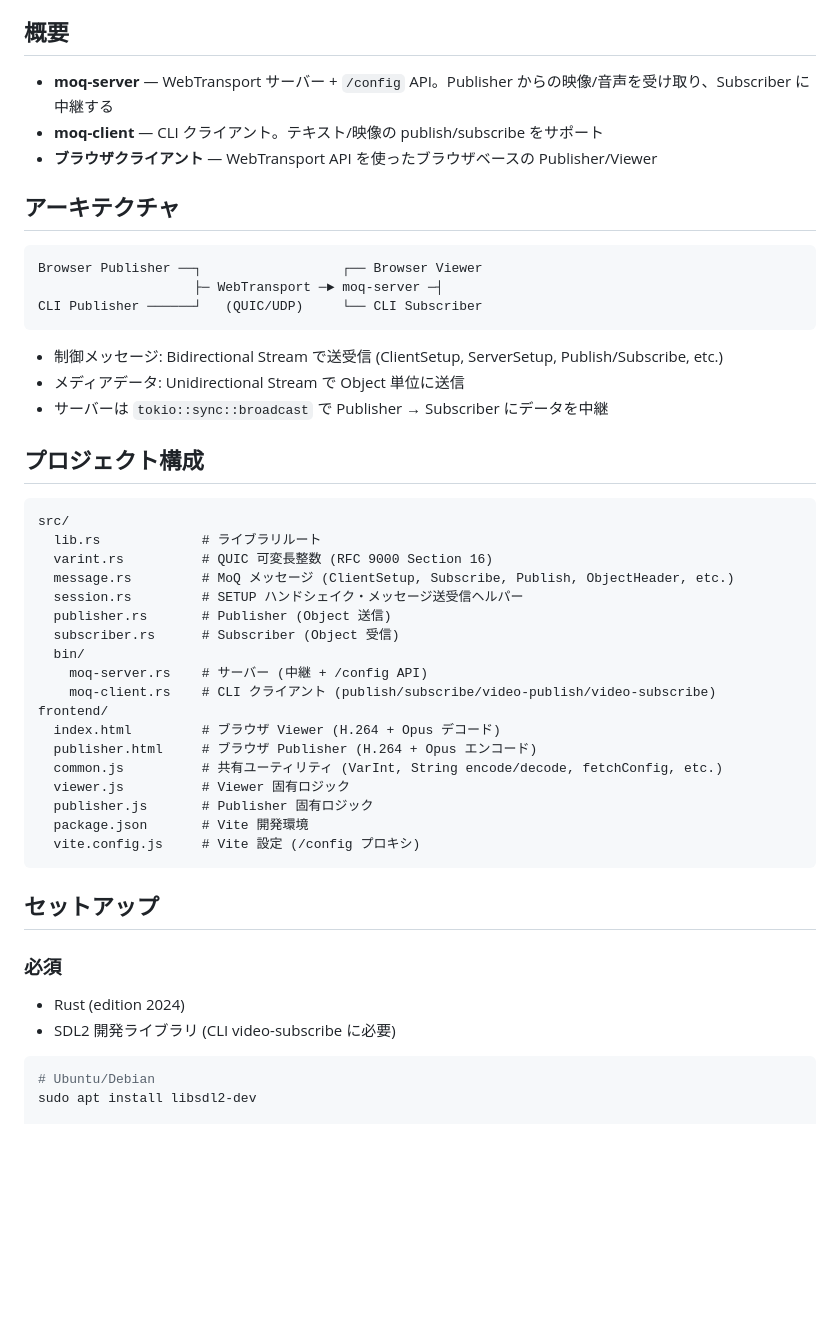
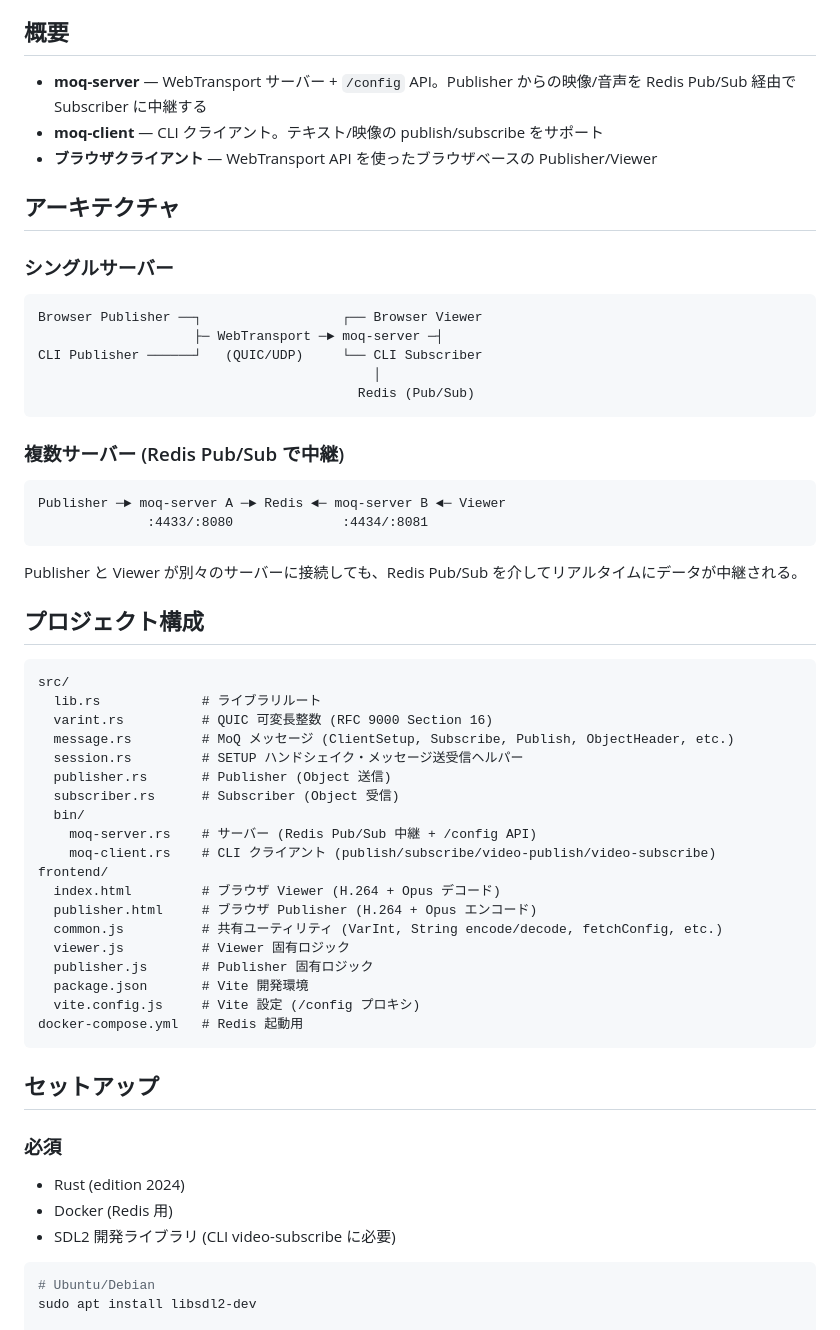
Before and after one commit to ibuibu/moq, a Markdown page: README.md, the part around one of its changes. Rendered like a GitHub page; blank space fills up the shorter version.

````diff
--- a/README.md
+++ b/README.md
@@ -4,21 +4,30 @@ Media over QUIC Transport (MoQ) の最小限実装。WebTransport 上でリア
 
 ## 概要
 
-- **moq-server** — WebTransport サーバー + `/config` API。Publisher からの映像/音声を受け取り、Subscriber に中継する
+- **moq-server** — WebTransport サーバー + `/config` API。Publisher からの映像/音声を Redis Pub/Sub 経由で Subscriber に中継する
 - **moq-client** — CLI クライアント。テキスト/映像の publish/subscribe をサポート
 - **ブラウザクライアント** — WebTransport API を使ったブラウザベースの Publisher/Viewer
 
 ## アーキテクチャ
 
+### シングルサーバー
+
 ```
 Browser Publisher ──┐                  ┌── Browser Viewer
                     ├─ WebTransport ─► moq-server ─┤
 CLI Publisher ──────┘   (QUIC/UDP)     └── CLI Subscriber
+                                           │
+                                         Redis (Pub/Sub)
 ```
 
-- 制御メッセージ: Bidirectional Stream で送受信 (ClientSetup, ServerSetup, Publish/Subscribe, etc.)
-- メディアデータ: Unidirectional Stream で Object 単位に送信
-- サーバーは `tokio::sync::broadcast` で Publisher → Subscriber にデータを中継
+### 複数サーバー (Redis Pub/Sub で中継)
+
+```
+Publisher ─► moq-server A ─► Redis ◄─ moq-server B ◄─ Viewer
+              :4433/:8080              :4434/:8081
+```
+
+Publisher と Viewer が別々のサーバーに接続しても、Redis Pub/Sub を介してリアルタイムにデータが中継される。
 
 ## プロジェクト構成
 
@@ -31,7 +40,7 @@ src/
   publisher.rs       # Publisher (Object 送信)
   subscriber.rs      # Subscriber (Object 受信)
   bin/
-    moq-server.rs    # サーバー (中継 + /config API)
+    moq-server.rs    # サーバー (Redis Pub/Sub 中継 + /config API)
     moq-client.rs    # CLI クライアント (publish/subscribe/video-publish/video-subscribe)
 frontend/
   index.html         # ブラウザ Viewer (H.264 + Opus デコード)
@@ -41,6 +50,7 @@ frontend/
   publisher.js       # Publisher 固有ロジック
   package.json       # Vite 開発環境
   vite.config.js     # Vite 設定 (/config プロキシ)
+docker-compose.yml   # Redis 起動用
 ```
 
 ## セットアップ
@@ -48,6 +58,7 @@ frontend/
 ### 必須
 
 - Rust (edition 2024)
+- Docker (Redis 用)
 - SDL2 開発ライブラリ (CLI video-subscribe に必要)
 
 ```bash
````
Also changed, not shown: other parts of README.md (+34 -2 lines).
